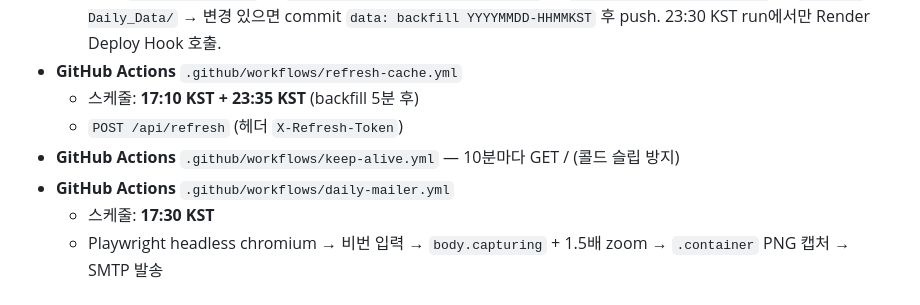
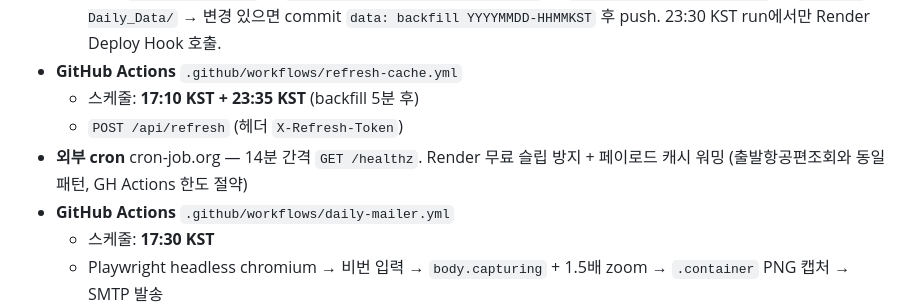
Before and after one commit to jongho1972/icn-pax-congestion, a Markdown page: CLAUDE.md, the part around the change. Rendered like a GitHub page.

Commit message:
docs: keep-alive 외부 cron 이전 반영

```diff
--- a/CLAUDE.md
+++ b/CLAUDE.md
@@ -107,7 +107,7 @@ uvicorn main:app --reload --port 8000
 - **GitHub Actions** `.github/workflows/refresh-cache.yml`
   - 스케줄: **17:10 KST + 23:35 KST** (backfill 5분 후)
   - `POST /api/refresh` (헤더 `X-Refresh-Token`)
-- **GitHub Actions** `.github/workflows/keep-alive.yml` — 10분마다 GET / (콜드 슬립 방지)
+- **외부 cron** cron-job.org — 14분 간격 `GET /healthz`. Render 무료 슬립 방지 + 페이로드 캐시 워밍 (출발항공편조회와 동일 패턴, GH Actions 한도 절약)
 - **GitHub Actions** `.github/workflows/daily-mailer.yml`
   - 스케줄: **17:30 KST**
   - Playwright headless chromium → 비번 입력 → `body.capturing` + 1.5배 zoom → `.container` PNG 캡처 → SMTP 발송
```
